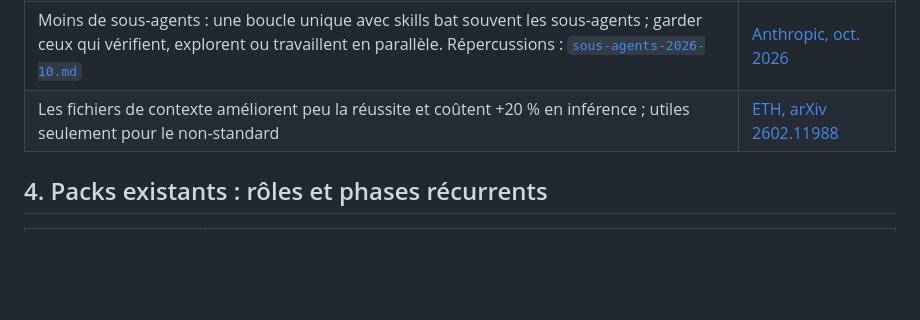
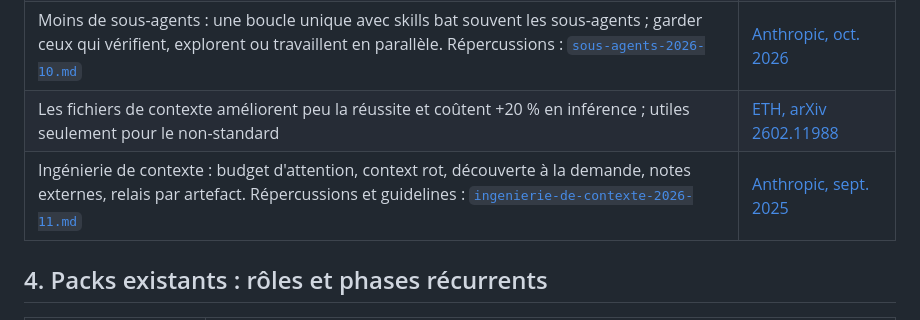
Before and after one commit to PatayEnCroute/Harness, a Markdown page: docs/research/etat-de-l-art-2026-10.md, the part around the change. Rendered like a GitHub page; blank space fills up the shorter version.

```diff
--- a/docs/research/etat-de-l-art-2026-10.md
+++ b/docs/research/etat-de-l-art-2026-10.md
@@ -39,6 +39,7 @@
 | Le goulot passe de l'écriture du code à l'intégration et à l'attention humaine ; relire l'intention plutôt que chaque ligne. Répercussions : [`scion-2026-10.md`](scion-2026-10.md) | [Anthropic, oct. 2026](https://www.anthropic.com/research/redesigning-source-control) |
 | Moins de sous-agents : une boucle unique avec skills bat souvent les sous-agents ; garder ceux qui vérifient, explorent ou travaillent en parallèle. Répercussions : [`sous-agents-2026-10.md`](sous-agents-2026-10.md) | [Anthropic, oct. 2026](https://claude.com/blog/building-agents-when-to-fold-subagents-into-your-main-agent-loop) |
 | Les fichiers de contexte améliorent peu la réussite et coûtent +20 % en inférence ; utiles seulement pour le non-standard | [ETH, arXiv 2602.11988](https://arxiv.org/abs/2602.11988) |
+| Ingénierie de contexte : budget d'attention, context rot, découverte à la demande, notes externes, relais par artefact. Répercussions et guidelines : [`ingenierie-de-contexte-2026-11.md`](ingenierie-de-contexte-2026-11.md) | [Anthropic, sept. 2025](https://www.anthropic.com/engineering/effective-context-engineering-for-ai-agents) |
 
 ## 4. Packs existants : rôles et phases récurrents
 
```
Also changed, not shown: docs/research/ingenierie-de-contexte-2026-11.md (added, +173 -0 lines).
